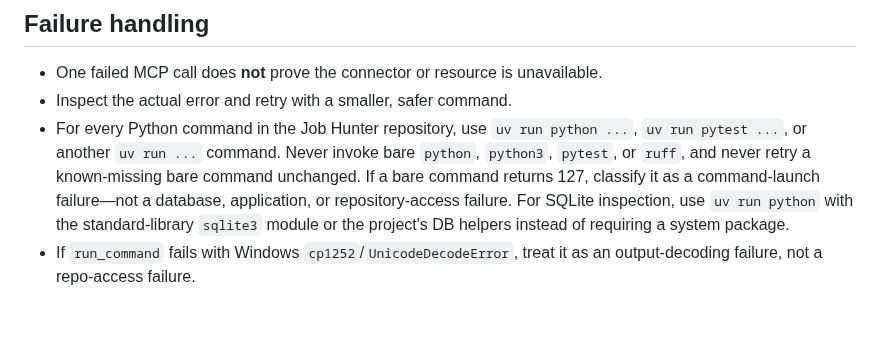
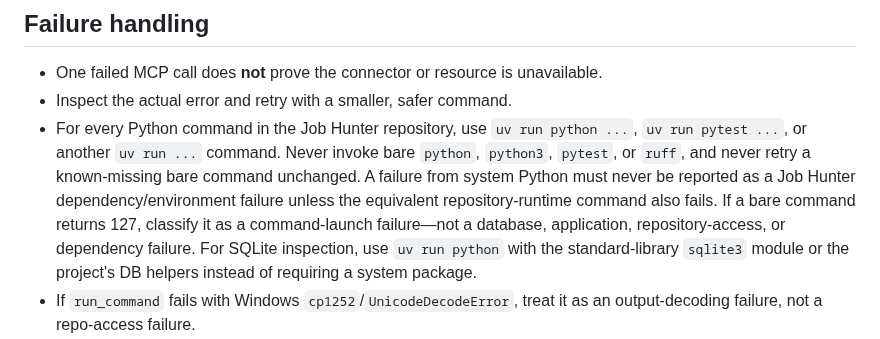
Before and after one commit to robvoto/job-hunter-agent, a Markdown page: .skills/mcp-tooling/SKILL.md, the part around the change. Drawn GitHub-style; blank space fills up the shorter version.

```diff
--- a/.skills/mcp-tooling/SKILL.md
+++ b/.skills/mcp-tooling/SKILL.md
@@ -16,7 +16,7 @@ Use for project filesystem/tool access and whenever MCP execution is unreliable.
 ## Failure handling
 - One failed MCP call does **not** prove the connector or resource is unavailable.
 - Inspect the actual error and retry with a smaller, safer command.
-- For every Python command in the Job Hunter repository, use `uv run python ...`, `uv run pytest ...`, or another `uv run ...` command. Never invoke bare `python`, `python3`, `pytest`, or `ruff`, and never retry a known-missing bare command unchanged. If a bare command returns 127, classify it as a command-launch failure—not a database, application, or repository-access failure. For SQLite inspection, use `uv run python` with the standard-library `sqlite3` module or the project's DB helpers instead of requiring a system package.
+- For every Python command in the Job Hunter repository, use `uv run python ...`, `uv run pytest ...`, or another `uv run ...` command. Never invoke bare `python`, `python3`, `pytest`, or `ruff`, and never retry a known-missing bare command unchanged. A failure from system Python must never be reported as a Job Hunter dependency/environment failure unless the equivalent repository-runtime command also fails. If a bare command returns 127, classify it as a command-launch failure—not a database, application, repository-access, or dependency failure. For SQLite inspection, use `uv run python` with the standard-library `sqlite3` module or the project's DB helpers instead of requiring a system package.
 - If `run_command` fails with Windows `cp1252`/`UnicodeDecodeError`, treat it as an output-decoding failure, not a repo-access failure.
 - For commands likely to emit non-ASCII text, prefer bounded ASCII-safe output, e.g. `PYTHONIOENCODING=ascii:backslashreplace` for Python diagnostics, or explicitly sanitize/escape output before returning it.
 - Avoid broad `grep` over binary caches or huge generated files. Exclude `__pycache__`, binary files, generated workspace HTML, and other noisy paths unless they are the target.
```
Also changed, not shown: AGENTS.md (+0 -1 lines).
